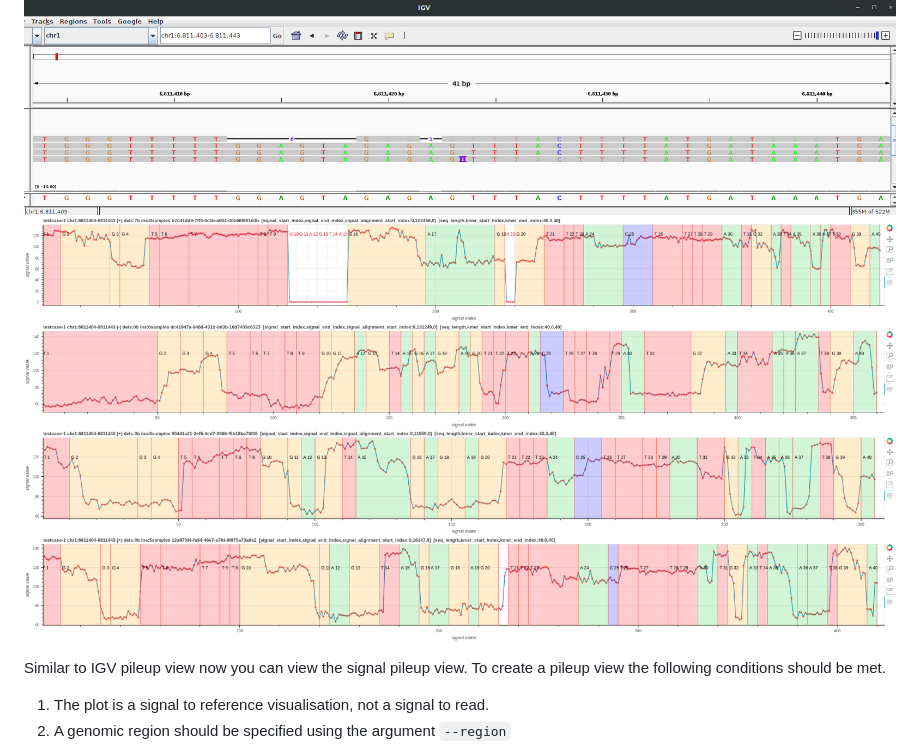
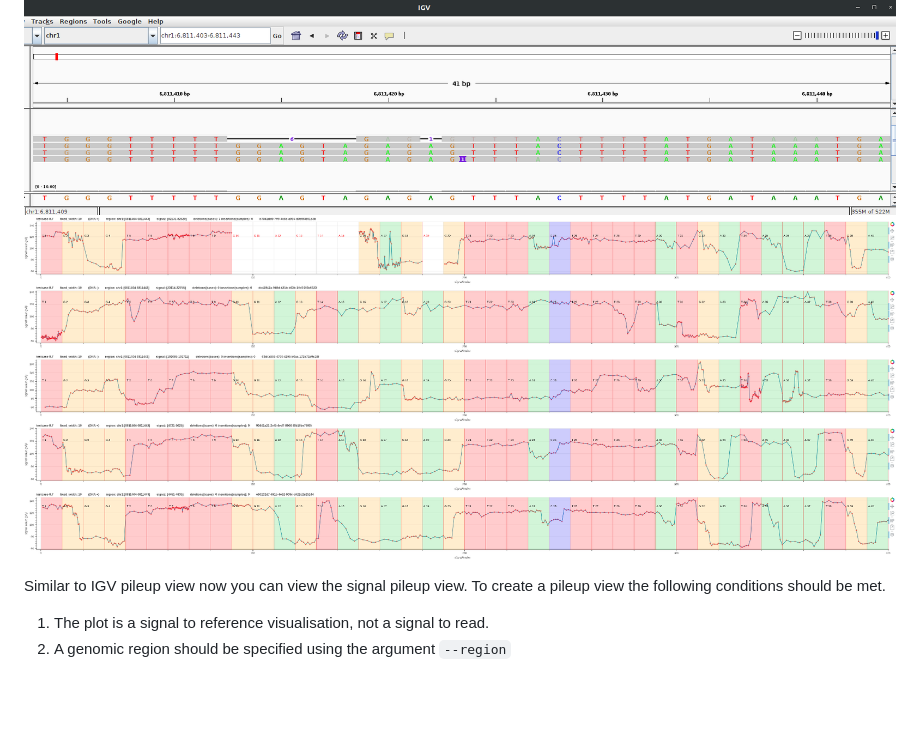
Before and after one commit to hiruna72/squigualiser, a Markdown page: README.md, the part around the change. GitHub-like rendering; pictures changed too: docs/figures/pileup_plot_fixed_width.png (added); blank space fills up the shorter version.

Commit message:
update fixed_width plot

```diff
--- a/README.md
+++ b/README.md
@@ -238,7 +238,7 @@ squigualiser plot -f ${REF} -s ${SIGNAL_FILE} -a ${ALIGNMENT} -o ${OUTPUT_DIR} -
 
 ## Pileup view
 ![image](docs/figures/igv.png)
-![image](docs/figures/pileup_plot.png)
+![image](docs/figures/pileup_plot_fixed_width.png)
 
 Similar to IGV pileup view now you can view the signal pileup view. To create a pileup view the following conditions should be met.
 1. The plot is a signal to reference visualisation, not a signal to read.
```
Also changed, not shown: 1 other file.
